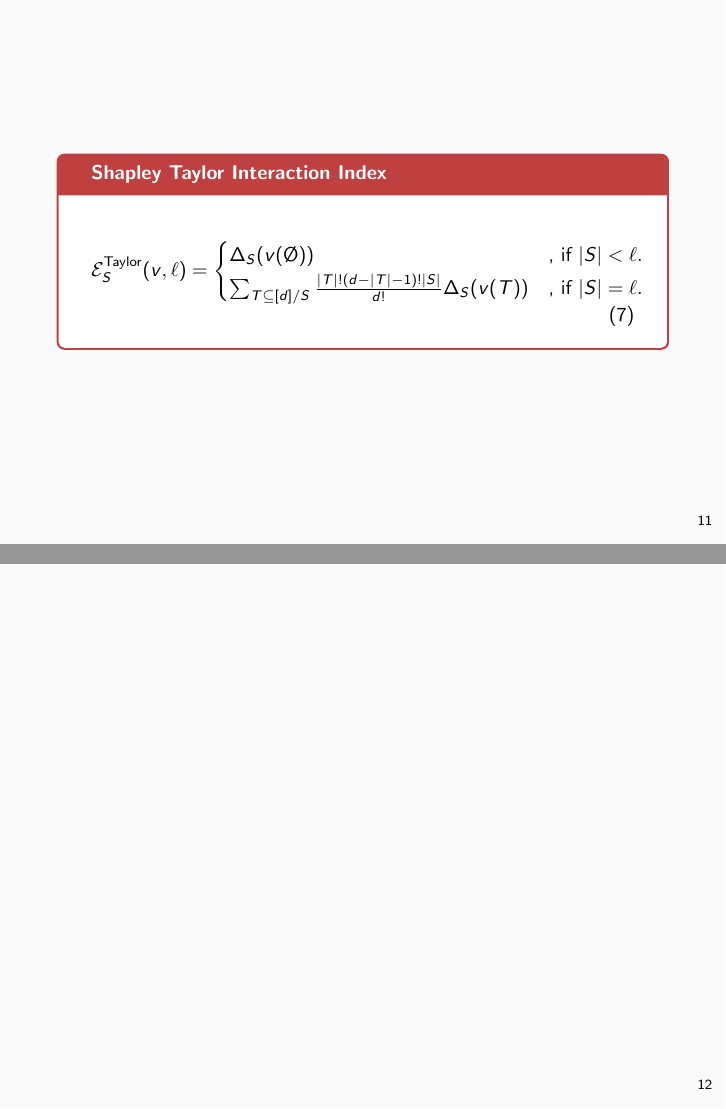
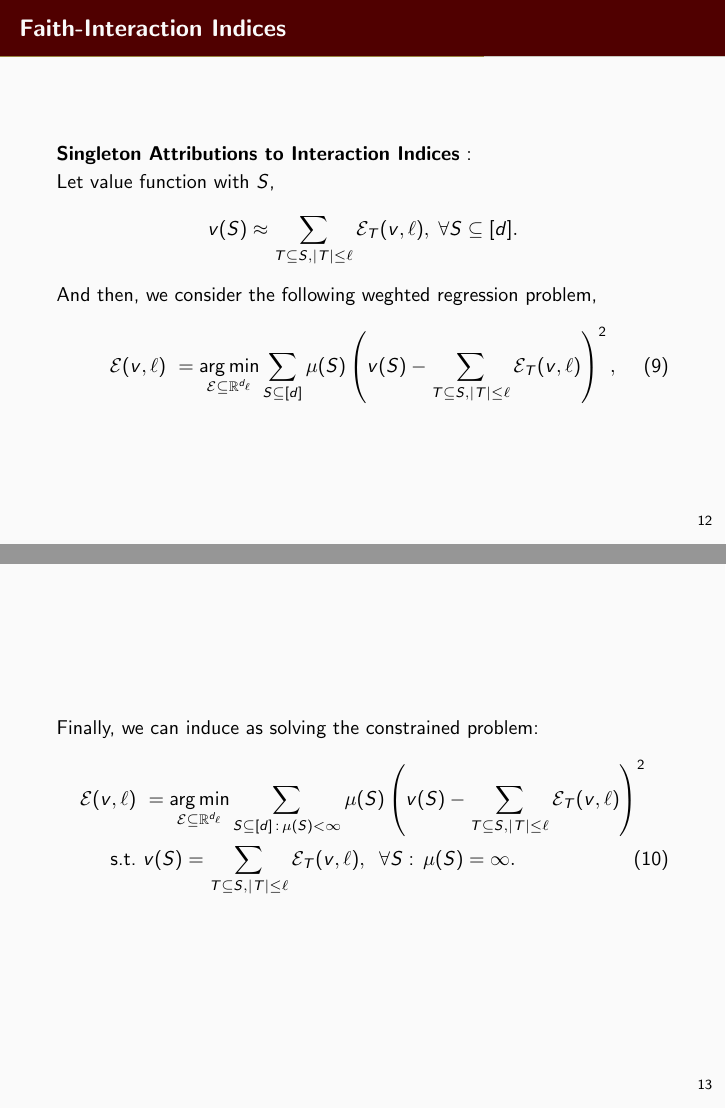
Before and after one commit to mosePark/3rd-semester, LaTeX slides (Large-Scale inference/tex/main.tex): pages 15 and 16 of 22 before the commit and pages 16 and 17 of 22 after it, joined at a grey line. Compiled offline with pdfLaTeX.

Commit message:
Update main.tex

```diff
--- a/Large-Scale inference/tex/main.tex
+++ b/Large-Scale inference/tex/main.tex
@@ -219,12 +219,28 @@ $\f(S \! \cup  i) = \f(S \! \cup  j) \!$ for any $S \subseteq [d] \backslash \{i
     \end{mydefbox}
 \end{frame}
 %===
-\begin{frame}
-
+\begin{frame}{Faith-Interaction Indices}
+    \textbf{Singleton Attributions to Interaction Indices} : \\
+    Let value function with $S$, \[\f(S) \approx \sum_{T \subseteq S, |T| \leq \ell} \Expl_T(\f,\ell),\; \forall S \subseteq [d].\]
+    And then, we consider the following weghted regression problem,
+    \begin{equation*}
+    \label{eqn:weighted_regression}
+    \ex(\f, \ell) \ = \argmin_{\Expl \subseteq \mathbb{R}^{d_\ell} }
+    \sum_{S \subseteq [d]}  \mu(S) \left( \f(S) - \sum_{T \subseteq S , |T| \leq \ell}\Expl_T(\f,\ell) \right)^2,
+    \tag{9}
+    \end{equation*}
+    % weighting fuction이 무엇인지 설명 넣어주고 제약이 들어간 최적화 문제로 다시 설명할 것. (다음 페이지)
 \end{frame}
 %===
 \begin{frame}
-
+    Finally, we can induce as solving the constrained problem:
+    \begin{align*}
+    \ex(\f, \ell) \
+    &= \argmin_{\Expl \subseteq \mathbb{R}^{d_\ell} } \sum_{S \subseteq [d]\,:\, \mu(S) < \infty}  \mu(S) \left( \f(S) - \sum_{T \subseteq S , |T| \leq \ell}\Expl_T(\f,\ell) \right)^2 \nonumber \\
+    \text{s.t.} \ & \f(S) = \sum_{T \subseteq S , |T| \leq \ell}\Expl_T(\f,\ell), \;\;\forall S :\, \mu(S) = \infty.
+    \label{eqn:constrained_weighted_regresion}
+    \tag{10}
+    \end{align*}
 \end{frame}
 %===
 \begin{frame}
```
Also changed, not shown: Large-Scale inference/tex/main.tex (5 more changed lines).
